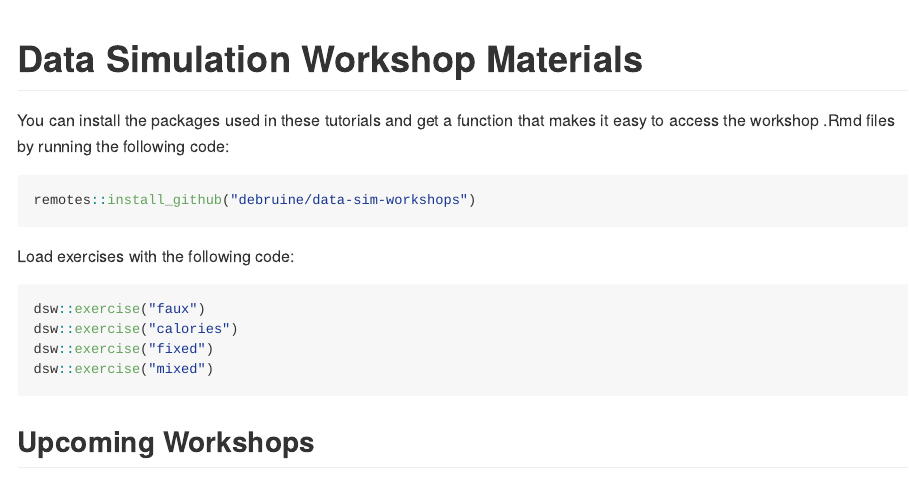
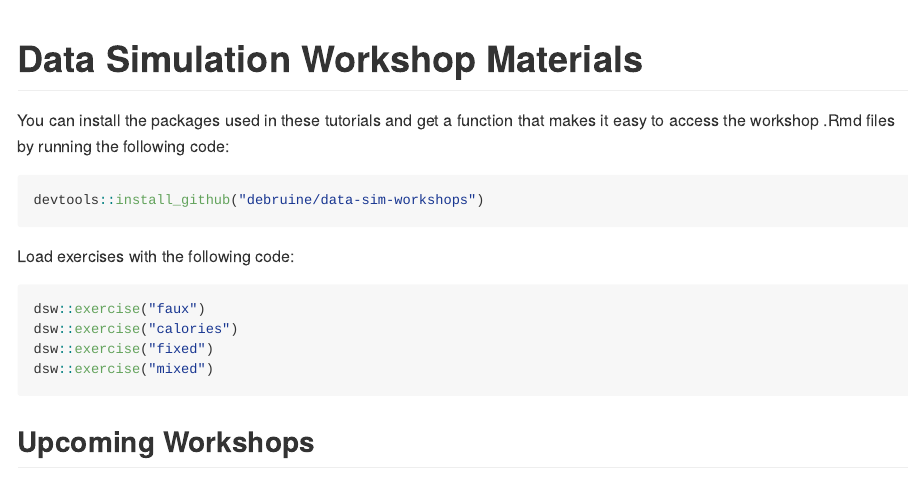
Before and after one commit to debruine/data-sim-workshops, an R Markdown document (README.Rmd): the page in a window 1100 px wide, from its top. The pictures show the output file README.md that the author committed with the source, drawn offline in the style of GitHub.

Commit message:
devtools instead of remotes for github download

````diff
--- a/README.Rmd
+++ b/README.Rmd
@@ -19,7 +19,7 @@ set.seed(8675309)
 You can install the packages used in these tutorials and get a function that makes it easy to access the workshop .Rmd files by running the following code:
 
 ```{r, eval = FALSE}
-remotes::install_github("debruine/data-sim-workshops")
+devtools::install_github("debruine/data-sim-workshops")
 ```
 
 Load exercises with the following code:
````
Also changed, not shown: README.md, 1 other file.
